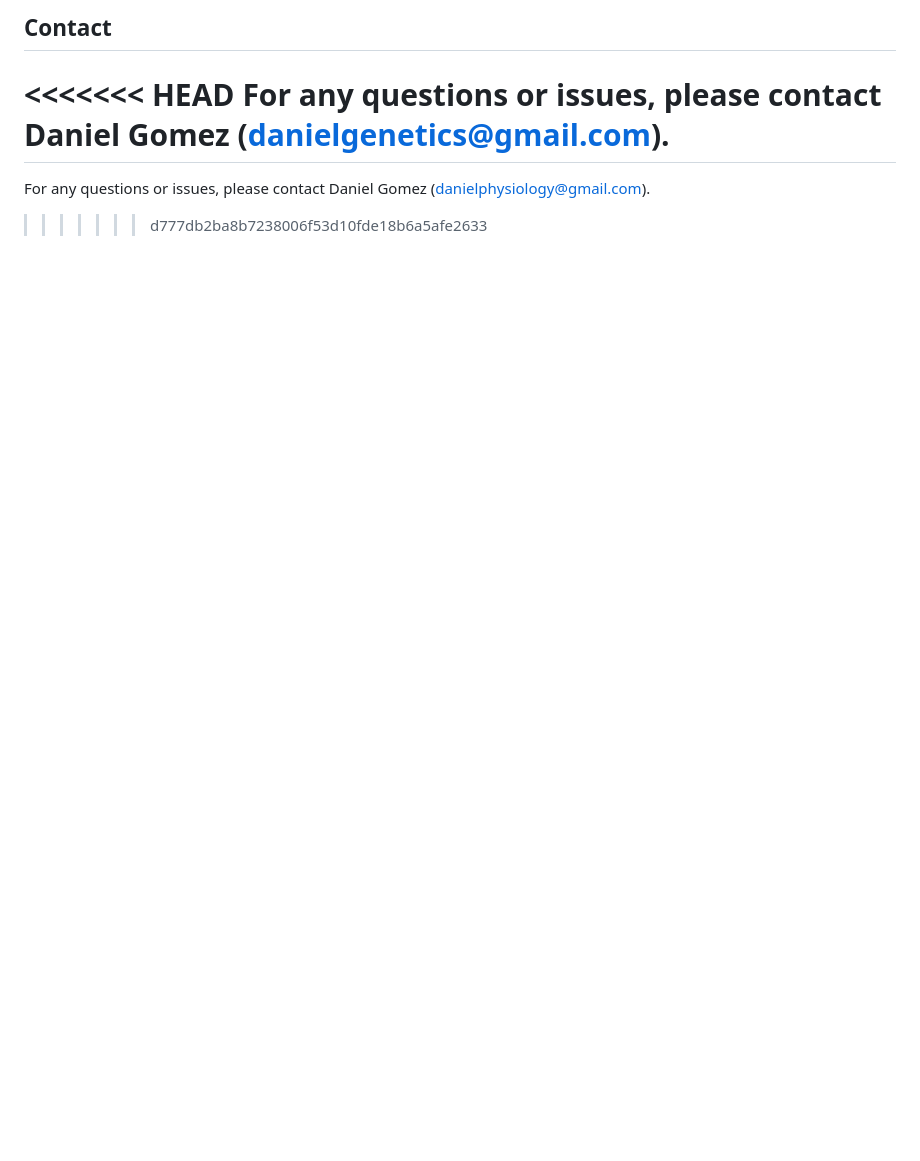
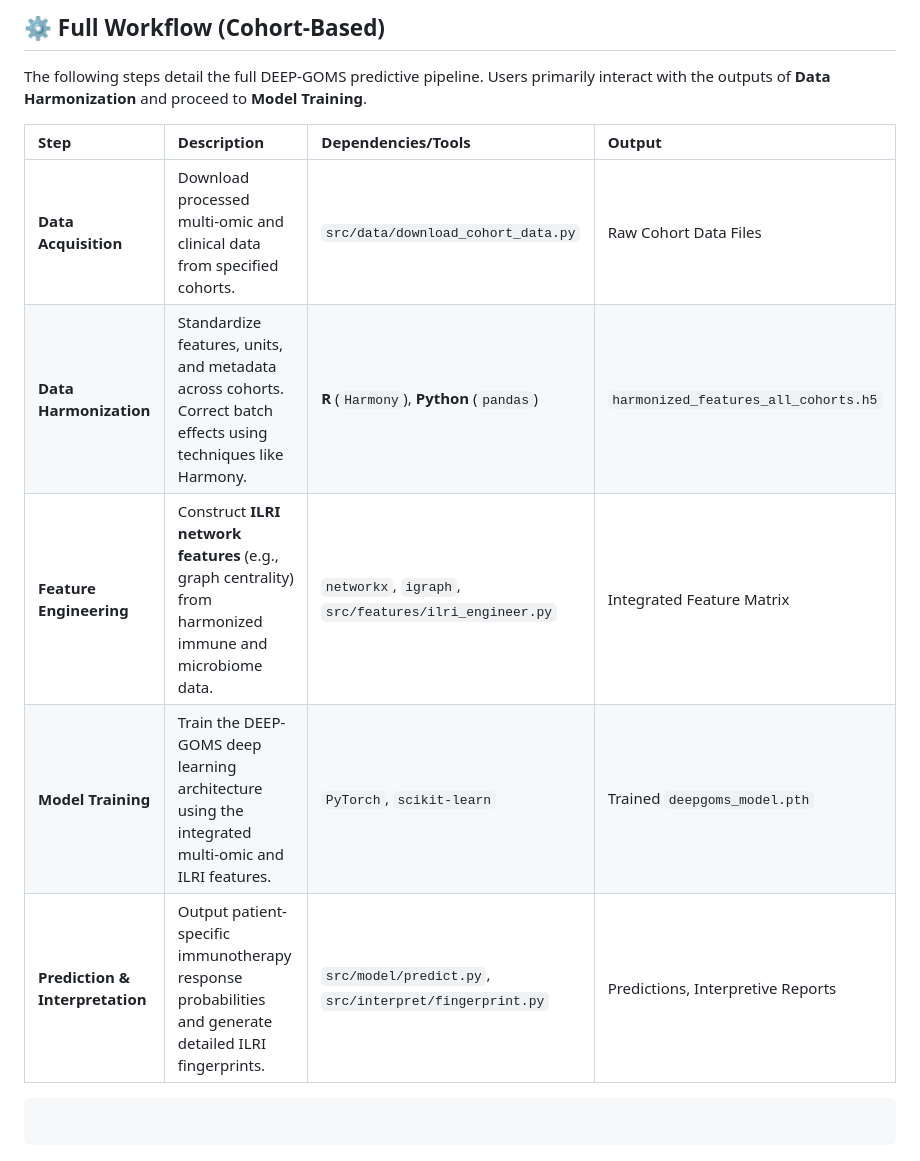
Before and after one commit to gomezdj/DEEP-GOMS, a Markdown page: README.md, the part around the change printed below. GitHub-like rendering; blank space fills up the shorter version.

````diff
--- a/README.md
+++ b/README.md
@@ -95,7 +146,15 @@ Modify and config.yaml files according to your specific needs.
 
-## Contact
-<<<<<<< HEAD
-For any questions or issues, please contact Daniel Gomez (danielgenetics@gmail.com).
-=======
-For any questions or issues, please contact Daniel Gomez (danielphysiology@gmail.com).
->>>>>>> d777db2ba8b7238006f53d10fde18b6a5afe2633
+## ⚙️ Full Workflow (Cohort-Based)
+
+The following steps detail the full DEEP-GOMS predictive pipeline. Users primarily interact with the outputs of **Data Harmonization** and proceed to **Model Training**.
+
+| Step | Description | Dependencies/Tools | Output |
+| :--- | :--- | :--- | :--- |
+| **Data Acquisition** | Download processed multi-omic and clinical data from specified cohorts. | `src/data/download_cohort_data.py` | Raw Cohort Data Files |
+| **Data Harmonization** | Standardize features, units, and metadata across cohorts. Correct batch effects using techniques like Harmony. | **R** (`Harmony`), **Python** (`pandas`) | `harmonized_features_all_cohorts.h5` |
+| **Feature Engineering** | Construct **ILRI network features** (e.g., graph centrality) from harmonized immune and microbiome data. | `networkx`, `igraph`, `src/features/ilri_engineer.py` | Integrated Feature Matrix |
+| **Model Training** | Train the DEEP-GOMS deep learning architecture using the integrated multi-omic and ILRI features. | `PyTorch`, `scikit-learn` | Trained `deepgoms_model.pth` |
+| **Prediction & Interpretation** | Output patient-specific immunotherapy response probabilities and generate detailed ILRI fingerprints. | `src/model/predict.py`, `src/interpret/fingerprint.py` | Predictions, Interpretive Reports |
+
+```
+```
````
Also changed, not shown: other parts of README.md (+122 -71 lines).
